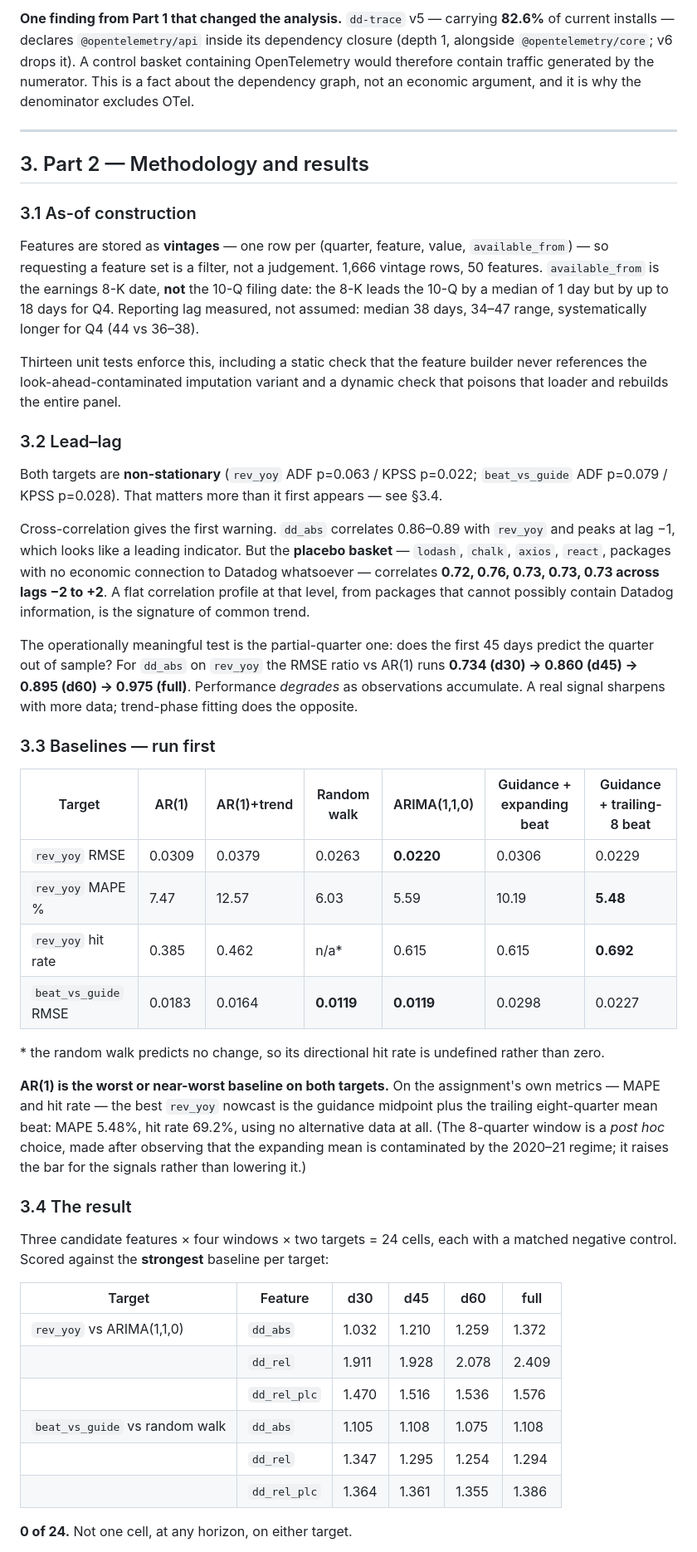
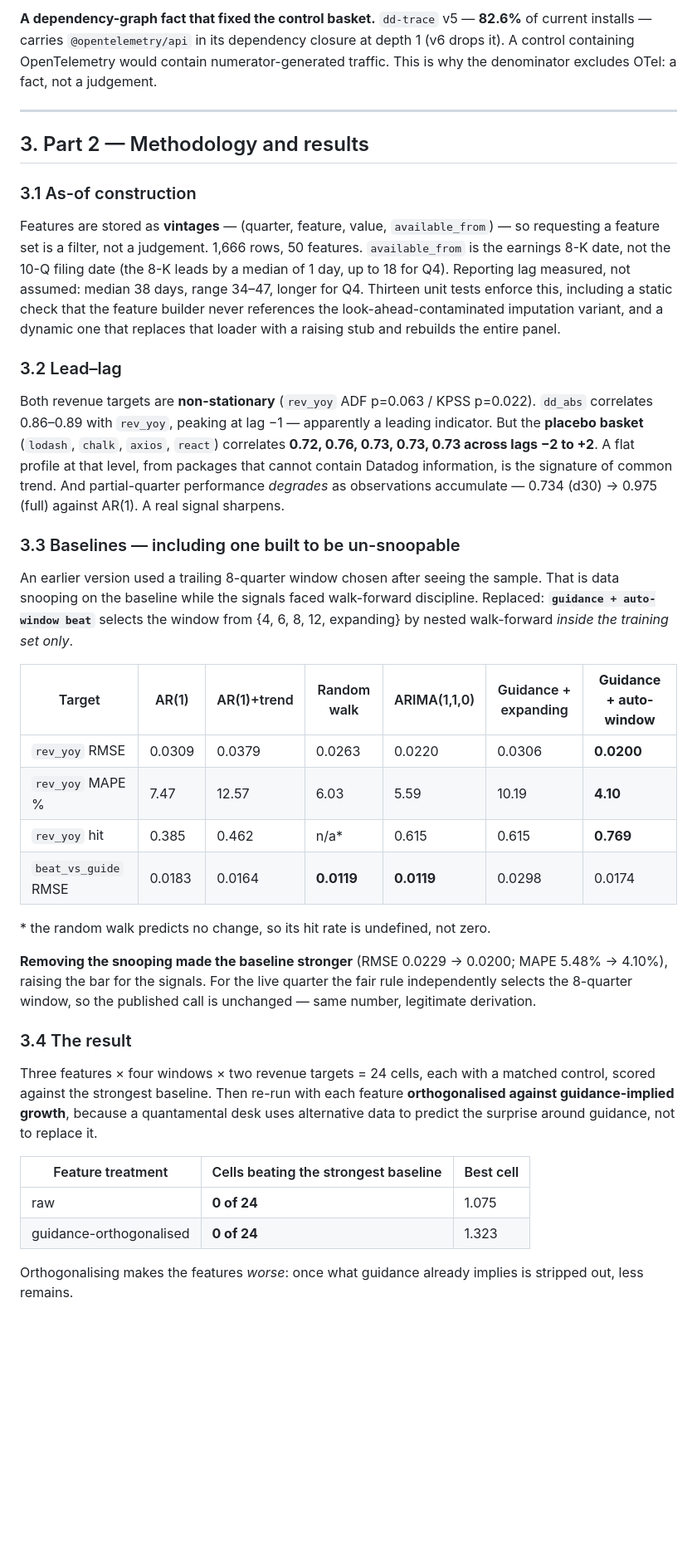
Before and after one commit to cornell880503-bot/funda-ddog-assignment, a Markdown page: report/report.md, the part around one of its changes. Shown at 83% size. GitHub-like rendering; blank space fills up the shorter version.

Commit message:
Revised report: narrowed scope claim, fair baseline, orthogonalised features, power analysis, extended targets

```diff
--- a/report/report.md
+++ b/report/report.md
@@ -34,5 +46,5 @@ Three things the call rests on:
 
-**One finding from Part 1 that changed the analysis.** `dd-trace` v5 — carrying **82.6%** of current installs — declares `@opentelemetry/api` inside its dependency closure (depth 1, alongside `@opentelemetry/core`; v6 drops it). A control basket containing OpenTelemetry would therefore contain traffic generated by the numerator. This is a fact about the dependency graph, not an economic argument, and it is why the denominator excludes OTel.
+**A dependency-graph fact that fixed the control basket.** `dd-trace` v5 — **82.6%** of current installs — carries `@opentelemetry/api` in its dependency closure at depth 1 (v6 drops it). A control containing OpenTelemetry would contain numerator-generated traffic. This is why the denominator excludes OTel: a fact, not a judgement.
 
 ---
 
@@ -40,43 +52,35 @@ Three things the call rests on:
 
 ### 3.1 As-of construction
 
-Features are stored as **vintages** — one row per (quarter, feature, value, `available_from`) — so requesting a feature set is a filter, not a judgement. 1,666 vintage rows, 50 features. `available_from` is the earnings 8-K date, **not** the 10-Q filing date: the 8-K leads the 10-Q by a median of 1 day but by up to 18 days for Q4. Reporting lag measured, not assumed: median 38 days, 34–47 range, systematically longer for Q4 (44 vs 36–38).
-
-Thirteen unit tests enforce this, including a static check that the feature builder never references the look-ahead-contaminated imputation variant and a dynamic check that poisons that loader and rebuilds the entire panel.
+Features are stored as **vintages** — (quarter, feature, value, `available_from`) — so requesting a feature set is a filter, not a judgement. 1,666 rows, 50 features. `available_from` is the earnings 8-K date, not the 10-Q filing date (the 8-K leads by a median of 1 day, up to 18 for Q4). Reporting lag measured, not assumed: median 38 days, range 34–47, longer for Q4. Thirteen unit tests enforce this, including a static check that the feature builder never references the look-ahead-contaminated imputation variant, and a dynamic one that replaces that loader with a raising stub and rebuilds the entire panel.
 
 ### 3.2 Lead–lag
 
-Both targets are **non-stationary** (`rev_yoy` ADF p=0.063 / KPSS p=0.022; `beat_vs_guide` ADF p=0.079 / KPSS p=0.028). That matters more than it first appears — see §3.4.
+Both revenue targets are **non-stationary** (`rev_yoy` ADF p=0.063 / KPSS p=0.022). `dd_abs` correlates 0.86–0.89 with `rev_yoy`, peaking at lag −1 — apparently a leading indicator. But the **placebo basket** (`lodash`, `chalk`, `axios`, `react`) correlates **0.72, 0.76, 0.73, 0.73, 0.73 across lags −2 to +2**. A flat profile at that level, from packages that cannot contain Datadog information, is the signature of common trend. And partial-quarter performance *degrades* as observations accumulate — 0.734 (d30) → 0.975 (full) against AR(1). A real signal sharpens.
 
-Cross-correlation gives the first warning. `dd_abs` correlates 0.86–0.89 with `rev_yoy` and peaks at lag −1, which looks like a leading indicator. But the **placebo basket** — `lodash`, `chalk`, `axios`, `react`, packages with no economic connection to Datadog whatsoever — correlates **0.72, 0.76, 0.73, 0.73, 0.73 across lags −2 to +2**. A flat correlation profile at that level, from packages that cannot possibly contain Datadog information, is the signature of common trend.
+### 3.3 Baselines — including one built to be un-snoopable
 
-The operationally meaningful test is the partial-quarter one: does the first 45 days predict the quarter out of sample? For `dd_abs` on `rev_yoy` the RMSE ratio vs AR(1) runs **0.734 (d30) → 0.860 (d45) → 0.895 (d60) → 0.975 (full)**. Performance *degrades* as observations accumulate. A real signal sharpens with more data; trend-phase fitting does the opposite.
+An earlier version used a trailing 8-quarter window chosen after seeing the sample. That is data snooping on the baseline while the signals faced walk-forward discipline. Replaced: **`guidance + auto-window beat`** selects the window from {4, 6, 8, 12, expanding} by nested walk-forward *inside the training set only*.
 
-### 3.3 Baselines — run first
+| Target | AR(1) | AR(1)+trend | Random walk | ARIMA(1,1,0) | Guidance + expanding | **Guidance + auto-window** |
+|---|---|---|---|---|---|---|
+| `rev_yoy` RMSE | 0.0309 | 0.0379 | 0.0263 | 0.0220 | 0.0306 | **0.0200** |
+| `rev_yoy` MAPE % | 7.47 | 12.57 | 6.03 | 5.59 | 10.19 | **4.10** |
+| `rev_yoy` hit | 0.385 | 0.462 | n/a\* | 0.615 | 0.615 | **0.769** |
+| `beat_vs_guide` RMSE | 0.0183 | 0.0164 | **0.0119** | **0.0119** | 0.0298 | 0.0174 |
 
-| Target | AR(1) | AR(1)+trend | Random walk | ARIMA(1,1,0) | Guidance + expanding beat | Guidance + trailing-8 beat |
-|---|---|---|---|---|---|---|
-| `rev_yoy` RMSE | 0.0309 | 0.0379 | 0.0263 | **0.0220** | 0.0306 | 0.0229 |
-| `rev_yoy` MAPE % | 7.47 | 12.57 | 6.03 | 5.59 | 10.19 | **5.48** |
-| `rev_yoy` hit rate | 0.385 | 0.462 | n/a* | 0.615 | 0.615 | **0.692** |
-| `beat_vs_guide` RMSE | 0.0183 | 0.0164 | **0.0119** | **0.0119** | 0.0298 | 0.0227 |
+\* the random walk predicts no change, so its hit rate is undefined, not zero.
 
-\* the random walk predicts no change, so its directional hit rate is undefined rather than zero.
-
-**AR(1) is the worst or near-worst baseline on both targets.** On the assignment's own metrics — MAPE and hit rate — the best `rev_yoy` nowcast is the guidance midpoint plus the trailing eight-quarter mean beat: MAPE 5.48%, hit rate 69.2%, using no alternative data at all. (The 8-quarter window is a *post hoc* choice, made after observing that the expanding mean is contaminated by the 2020–21 regime; it raises the bar for the signals rather than lowering it.)
+**Removing the snooping made the baseline stronger** (RMSE 0.0229 → 0.0200; MAPE 5.48% → 4.10%), raising the bar for the signals. For the live quarter the fair rule independently selects the 8-quarter window, so the published call is unchanged — same number, legitimate derivation.
 
 ### 3.4 The result
 
-Three candidate features × four windows × two targets = 24 cells, each with a matched negative control. Scored against the **strongest** baseline per target:
+Three features × four windows × two revenue targets = 24 cells, each with a matched control, scored against the strongest baseline. Then re-run with each feature **orthogonalised against guidance-implied growth**, because a quantamental desk uses alternative data to predict the surprise around guidance, not to replace it.
 
-| Target | Feature | d30 | d45 | d60 | full |
-|---|---|---|---|---|---|
-| `rev_yoy` vs ARIMA(1,1,0) | `dd_abs` | 1.032 | 1.210 | 1.259 | 1.372 |
-| | `dd_rel` | 1.911 | 1.928 | 2.078 | 2.409 |
-| | `dd_rel_plc` | 1.470 | 1.516 | 1.536 | 1.576 |
-| `beat_vs_guide` vs random walk | `dd_abs` | 1.105 | 1.108 | 1.075 | 1.108 |
-| | `dd_rel` | 1.347 | 1.295 | 1.254 | 1.294 |
-| | `dd_rel_plc` | 1.364 | 1.361 | 1.355 | 1.386 |
+| Feature treatment | Cells beating the strongest baseline | Best cell |
+|---|---|---|
+| raw | **0 of 24** | 1.075 |
+| guidance-orthogonalised | **0 of 24** | 1.323 |
 
-**0 of 24.** Not one cell, at any horizon, on either target.
+Orthogonalising makes the features *worse*: once what guidance already implies is stripped out, less remains.
 
```
Also changed, not shown: other parts of report/report.md (+64 -32 lines).
